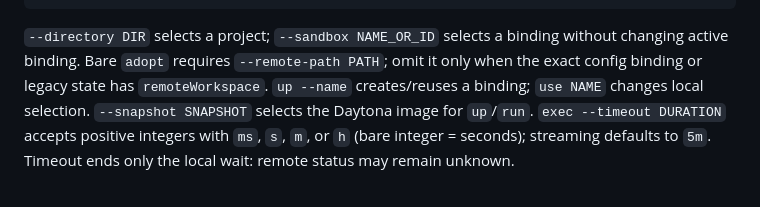
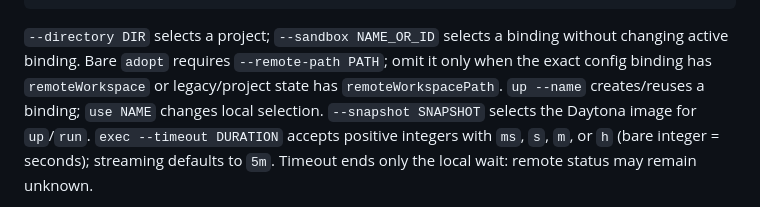
Before and after one commit to atomlink-ye/my-claude-plugins, a Markdown page: skills/sandbox-ctl/SKILL.md, the part around the change. Rendered like a GitHub page.

Commit message:
docs: clarify adopt remote path fallback

```diff
--- a/skills/sandbox-ctl/SKILL.md
+++ b/skills/sandbox-ctl/SKILL.md
@@ -28,8 +28,8 @@ sandbox-ctl down --sandbox NAME
 
 `--directory DIR` selects a project; `--sandbox NAME_OR_ID` selects a binding
 without changing active binding. Bare `adopt` requires `--remote-path PATH`; omit
-it only when the exact config binding or legacy state has
-`remoteWorkspace`. `up --name` creates/reuses a binding; `use NAME` changes
+it only when the exact config binding has `remoteWorkspace` or legacy/project
+state has `remoteWorkspacePath`. `up --name` creates/reuses a binding; `use NAME` changes
 local selection. `--snapshot SNAPSHOT` selects the Daytona image for `up`/`run`.
 `exec --timeout DURATION` accepts positive integers with `ms`, `s`, `m`, or `h`
 (bare integer = seconds); streaming defaults to `5m`. Timeout ends only the
```
